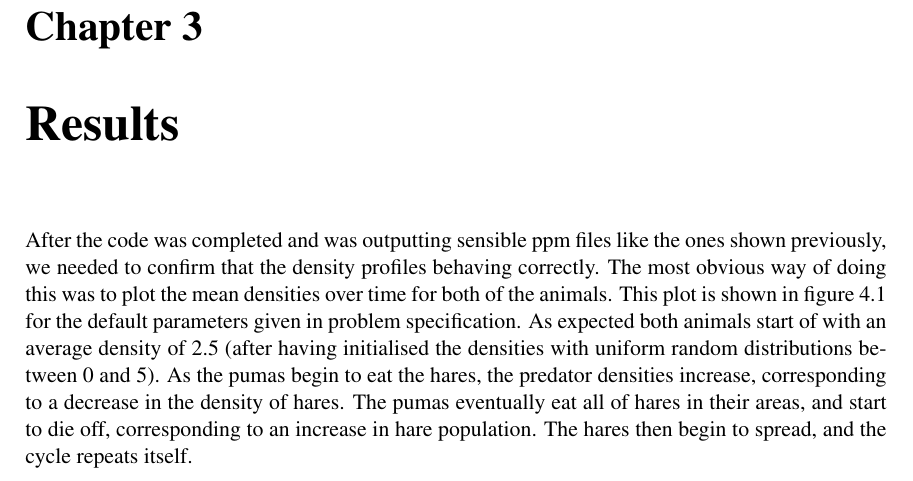
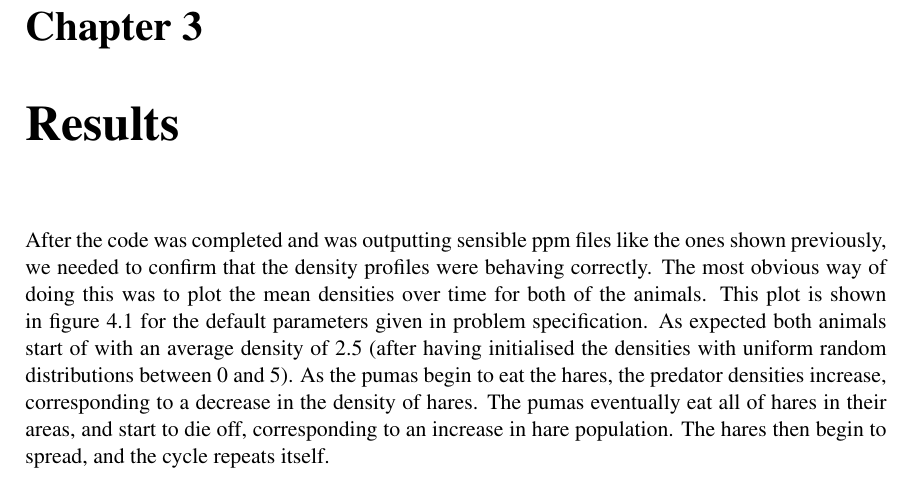
Before and after one commit to pessotto1987/ps-predator-prey, a LaTeX thesis (report/report.tex): part of page 12 of 17, cut so that both start at the same text. Compiled offline with pdfLaTeX.

Commit message:
spelling

```diff
--- a/report/report.tex
+++ b/report/report.tex
@@ -274,7 +274,7 @@ public void testAnimal() {
 Where possible and where the tests were failing, we corrected and bettered the code until all tests passed correctly. We have employed several different methods and tools to debug the code, mainly with Eclipse IDE's debugger and JDB (Java Debugger) at the command line, that enabled us to verify the variables in use in classes and methods are holding the correct desired values during runtime. We have in this manner corrected many mistakes and wrong operations until the software was performing as expected. We also have used certain programming techniques such as Test Driven Development, unfortunately in just a few classes, although the procedure would deserve more time and practice to achieve a reasonable degree of maturity and efficiency to prove a powerful tool.
 
 \chapter{Results}
-After the code was completed and was outputting sensible ppm files like the ones shown previously, we needed to confirm that the density profiles behaving correctly. The most obvious way of doing this was to plot the mean densities over time for both of the animals. This plot is shown in figure 4.1 for the default parameters given in problem specification. As expected both animals start of with an average density of 2.5 (after having initialised the densities with uniform random distributions between 0 and 5). As the pumas begin to eat the hares, the predator densities increase, corresponding to a decrease in the density of hares.
+After the code was completed and was outputting sensible ppm files like the ones shown previously, we needed to confirm that the density profiles were behaving correctly. The most obvious way of doing this was to plot the mean densities over time for both of the animals. This plot is shown in figure 4.1 for the default parameters given in problem specification. As expected both animals start of with an average density of 2.5 (after having initialised the densities with uniform random distributions between 0 and 5). As the pumas begin to eat the hares, the predator densities increase, corresponding to a decrease in the density of hares.
 The pumas eventually eat all of hares in their areas, and start to die off, corresponding to an increase in hare population. The hares then begin to spread, and the cycle repeats itself.
 
 	\section{Output Analysis}
```
Also changed, not shown: report/report.pdf.
